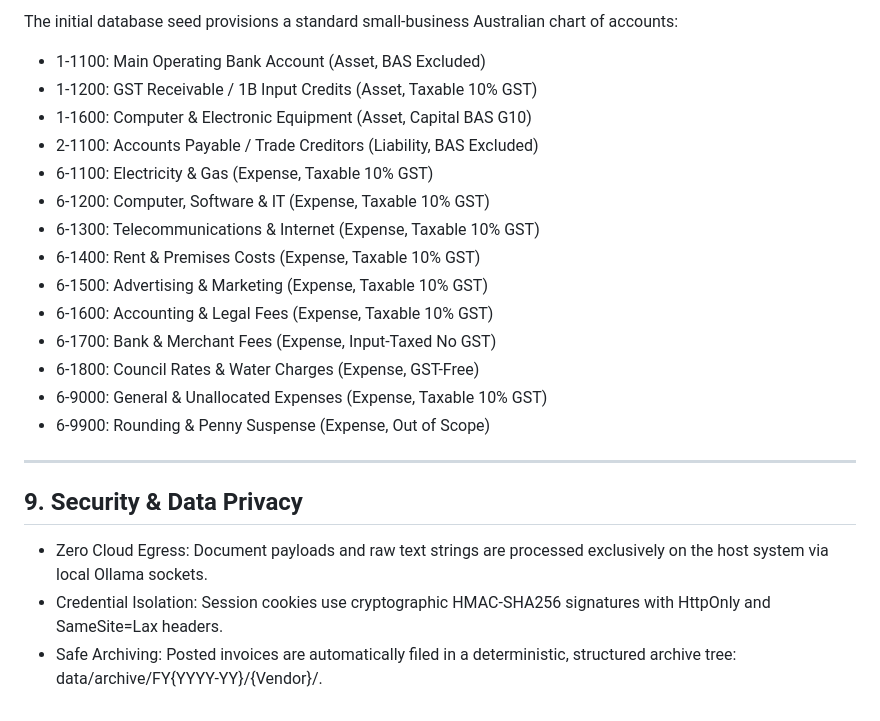
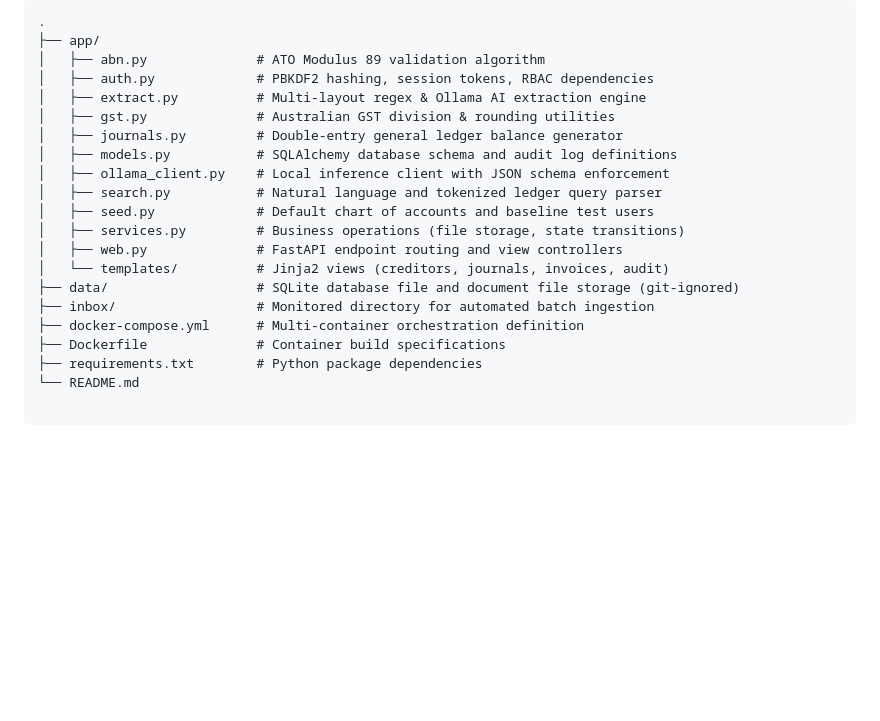
Before and after one commit to m4kcnm/au-invoice-journals, a Markdown page: README.md, the part around one of its changes. GitHub-like rendering; blank space fills up the shorter version.

````diff
--- a/README.md
+++ b/README.md
@@ -161,24 +45,21 @@ Permissions: Full operator access plus General Ledger journal posting, invoice d
-The initial database seed provisions a standard small-business Australian chart of accounts:
-
-* 1-1100: Main Operating Bank Account (Asset, BAS Excluded)
-* 1-1200: GST Receivable / 1B Input Credits (Asset, Taxable 10% GST)
-* 1-1600: Computer & Electronic Equipment (Asset, Capital BAS G10)
-* 2-1100: Accounts Payable / Trade Creditors (Liability, BAS Excluded)
-* 6-1100: Electricity & Gas (Expense, Taxable 10% GST)
-* 6-1200: Computer, Software & IT (Expense, Taxable 10% GST)
-* 6-1300: Telecommunications & Internet (Expense, Taxable 10% GST)
-* 6-1400: Rent & Premises Costs (Expense, Taxable 10% GST)
-* 6-1500: Advertising & Marketing (Expense, Taxable 10% GST)
-* 6-1600: Accounting & Legal Fees (Expense, Taxable 10% GST)
-* 6-1700: Bank & Merchant Fees (Expense, Input-Taxed No GST)
-* 6-1800: Council Rates & Water Charges (Expense, GST-Free)
-* 6-9000: General & Unallocated Expenses (Expense, Taxable 10% GST)
-* 6-9900: Rounding & Penny Suspense (Expense, Out of Scope)
-
----
-
-## 9. Security & Data Privacy
-
-* Zero Cloud Egress: Document payloads and raw text strings are processed exclusively on the host system via local Ollama sockets.
-* Credential Isolation: Session cookies use cryptographic HMAC-SHA256 signatures with HttpOnly and SameSite=Lax headers.
-* Safe Archiving: Posted invoices are automatically filed in a deterministic, structured archive tree: data/archive/FY{YYYY-YY}/{Vendor}/.
+```text
+.
+├── app/
+│   ├── abn.py              # ATO Modulus 89 validation algorithm
+│   ├── auth.py             # PBKDF2 hashing, session tokens, RBAC dependencies
+│   ├── extract.py          # Multi-layout regex & Ollama AI extraction engine
+│   ├── gst.py              # Australian GST division & rounding utilities
+│   ├── journals.py         # Double-entry general ledger balance generator
+│   ├── models.py           # SQLAlchemy database schema and audit log definitions
+│   ├── ollama_client.py    # Local inference client with JSON schema enforcement
+│   ├── search.py           # Natural language and tokenized ledger query parser
+│   ├── seed.py             # Default chart of accounts and baseline test users
+│   ├── services.py         # Business operations (file storage, state transitions)
+│   ├── web.py              # FastAPI endpoint routing and view controllers
+│   └── templates/          # Jinja2 views (creditors, journals, invoices, audit)
+├── data/                   # SQLite database file and document file storage (git-ignored)
+├── inbox/                  # Monitored directory for automated batch ingestion
+├── docker-compose.yml      # Multi-container orchestration definition
+├── Dockerfile              # Container build specifications
+├── requirements.txt        # Python package dependencies
+└── README.md
````
Also changed, not shown: other parts of README.md (+31 -147 lines).
